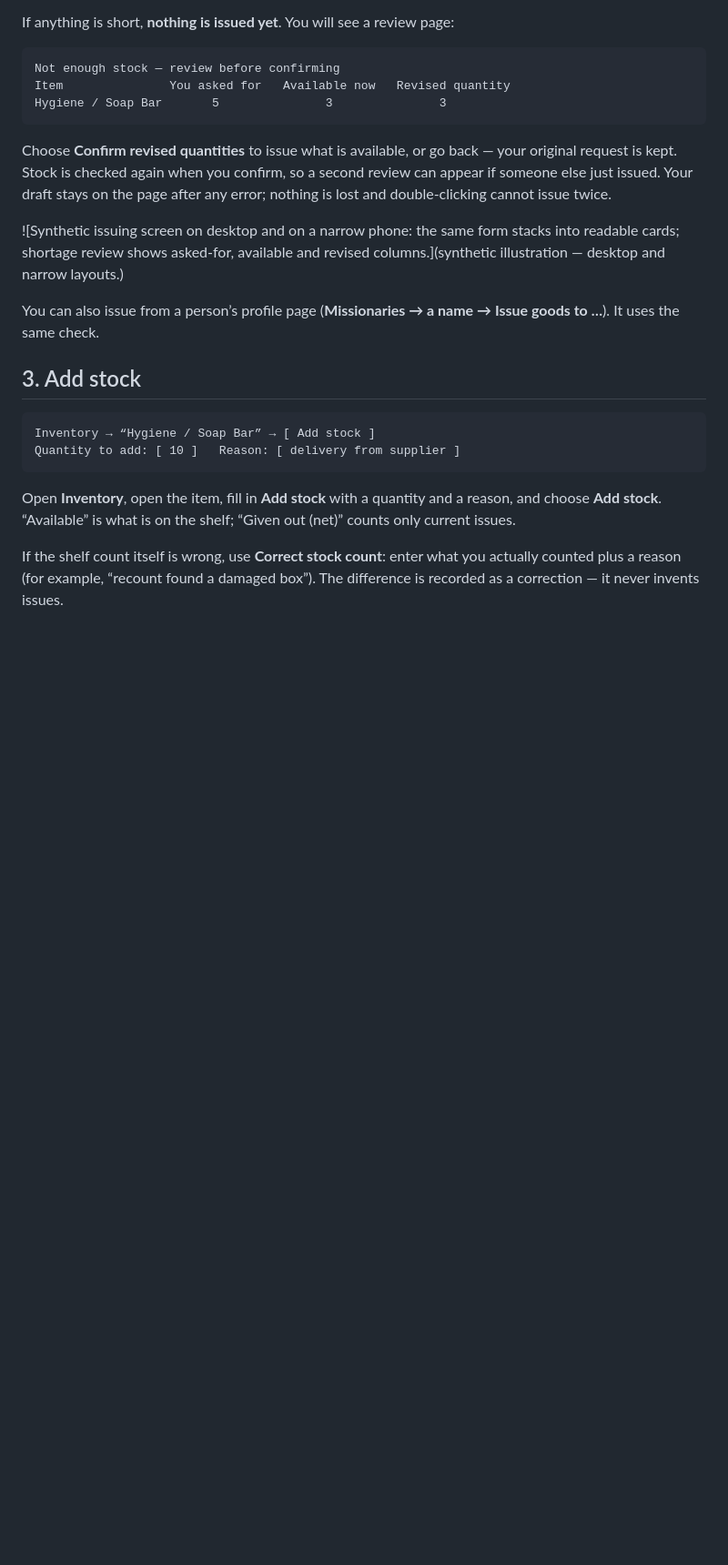
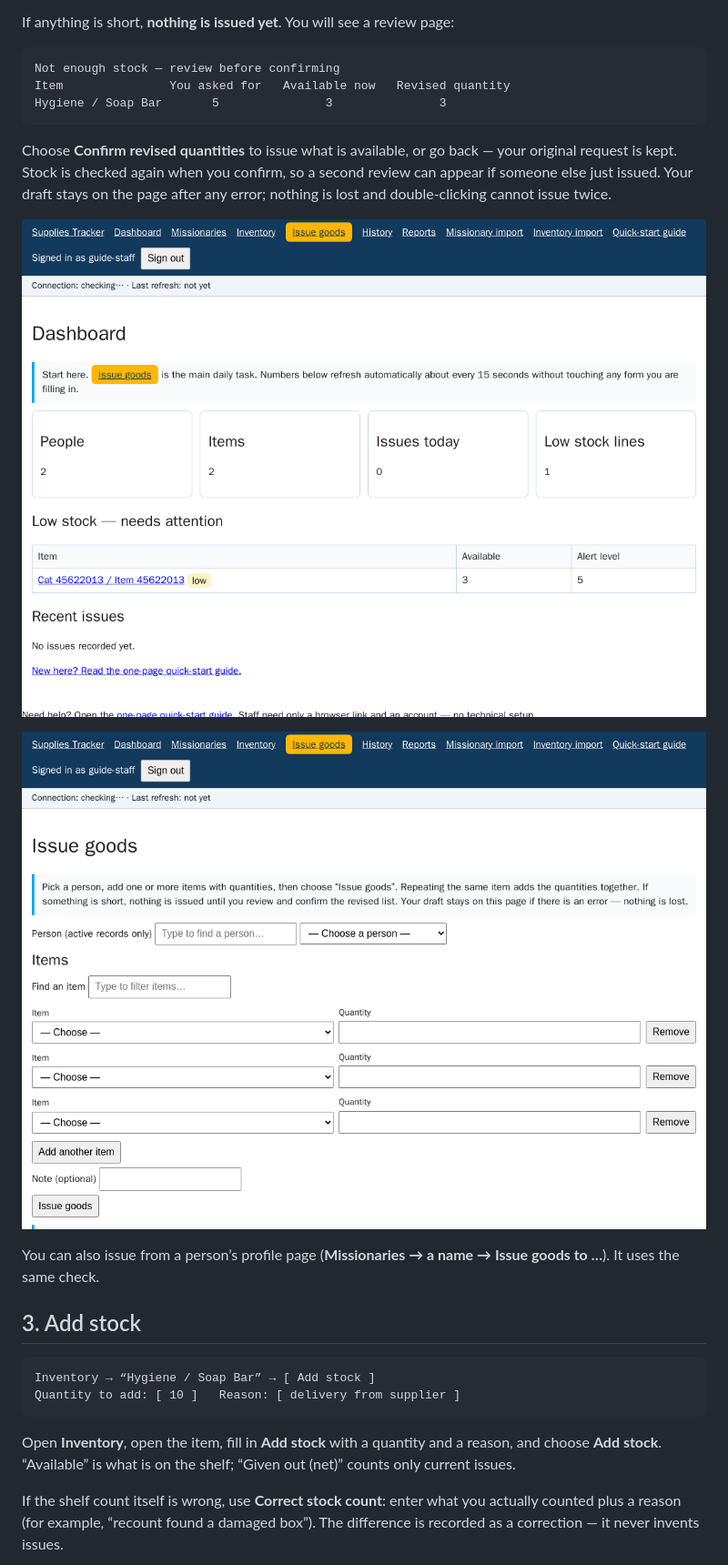
Before and after one commit to DrSchnitzel57/NZ-Supplies-Tracker, a Markdown page: docs/QUICK_START.md, the part around the change printed below. Shown: that part at 91% size. Rendered like a GitHub page; pictures changed too: static/img/02-dashboard.png (added), static/img/03-issue-goods.png (added); blank space fills up the shorter version.

```diff
--- a/docs/QUICK_START.md
+++ b/docs/QUICK_START.md
@@ -51,9 +50,9 @@ a second review can appear if someone else just issued. Your draft stays on
 the page after any error; nothing is lost and double-clicking cannot issue
 twice.
 
-![Synthetic issuing screen on desktop and on a narrow phone: the same form
-stacks into readable cards; shortage review shows asked-for, available and
-revised columns.](synthetic illustration — desktop and narrow layouts.)
+![Synthetic dashboard with low-stock and recent issues.](../static/img/02-dashboard.png)
+
+![Synthetic issuing screen: choose a person, add item rows, confirm shortages explicitly.](../static/img/03-issue-goods.png)
 
 You can also issue from a person’s profile page (**Missionaries → a name →
 Issue goods to …**). It uses the same check.
```
Also changed, not shown: other parts of docs/QUICK_START.md (+5 -2 lines), static/img/01-sign-in.png (added), static/img/04-stock-detail.png (added), static/img/05-reports.png (added), 7 other files.
